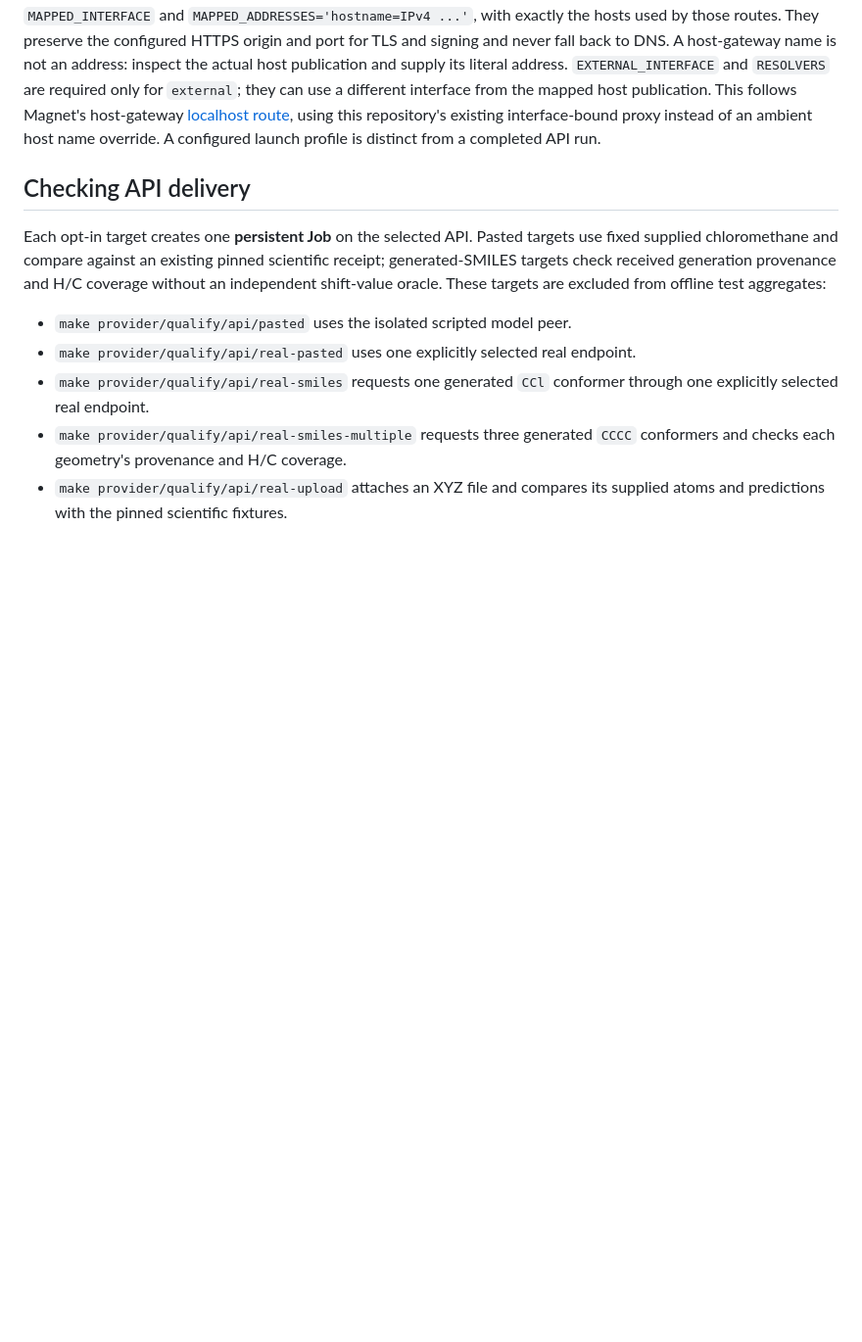
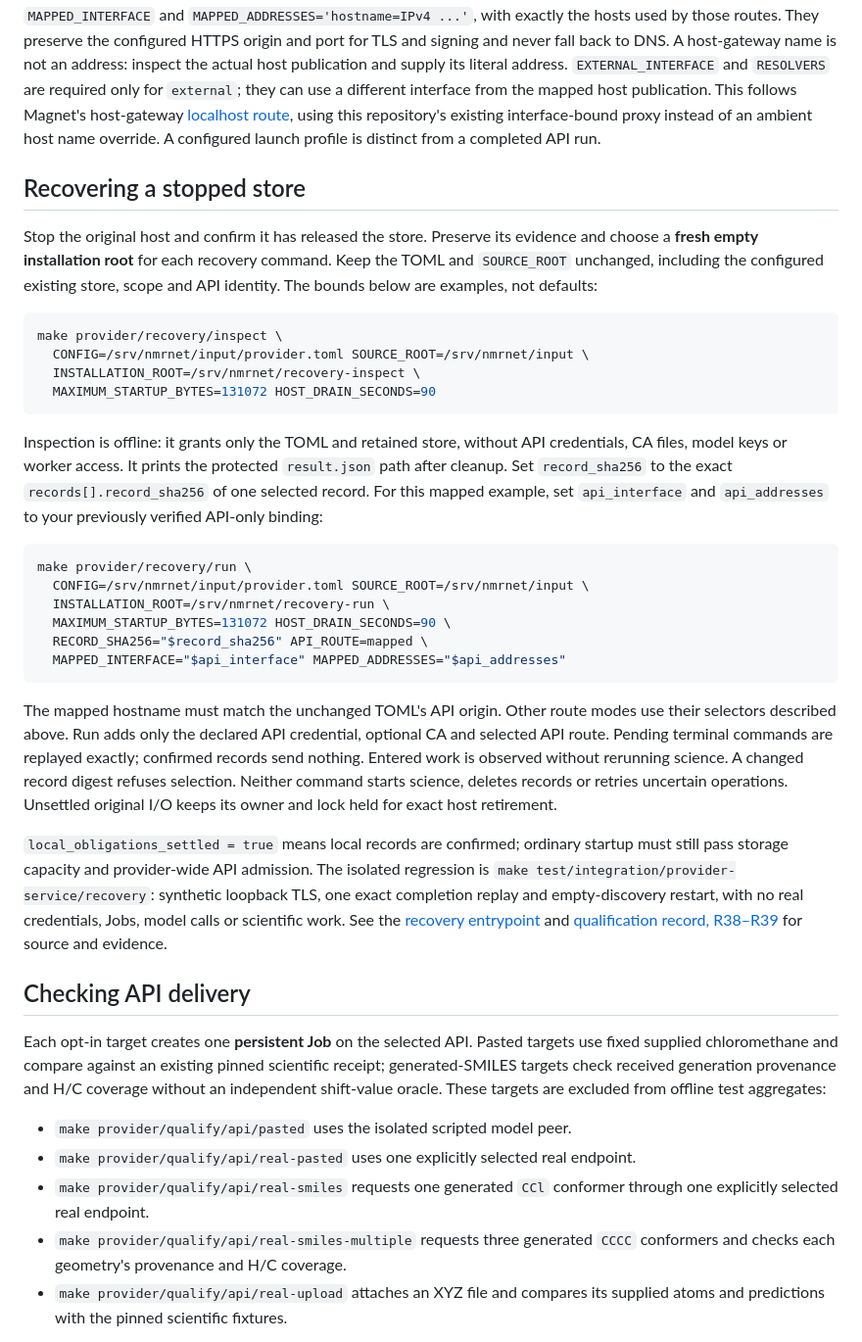
Before and after one commit to numpde/nmrnet-repro, a Markdown page: docs/provider.md, the part around the change. Shown at 98% size. Rendered like a GitHub page; blank space fills up the shorter version.

Commit message:
Document stopped inspection and exact Attempt recovery

````diff
--- a/docs/provider.md
+++ b/docs/provider.md
@@ -113,6 +113,51 @@ use a different interface from the mapped host publication. This follows Magnet'
 [localhost route](https://github.com/numpde/magnet-deploy/blob/600968a5fad8ad0118ea4f42cd7fc1fbfde54aaf/compose/provider-localhost.yml),
 using this repository's existing interface-bound proxy instead of an ambient host
 name override. A configured launch profile is distinct from a completed API run.
+
+## Recovering a stopped store
+
+Stop the original host and confirm it has released the store. Preserve its evidence
+and choose a **fresh empty installation root** for each recovery command. Keep the
+TOML and `SOURCE_ROOT` unchanged, including the configured existing store, scope and
+API identity. The bounds below are examples, not defaults:
+
+```sh
+make provider/recovery/inspect \
+  CONFIG=/srv/nmrnet/input/provider.toml SOURCE_ROOT=/srv/nmrnet/input \
+  INSTALLATION_ROOT=/srv/nmrnet/recovery-inspect \
+  MAXIMUM_STARTUP_BYTES=131072 HOST_DRAIN_SECONDS=90
+```
+
+Inspection is offline: it grants only the TOML and retained store, without API
+credentials, CA files, model keys or worker access. It prints the protected
+`result.json` path after cleanup. Set `record_sha256` to the exact
+`records[].record_sha256` of one selected record. For this mapped example, set
+`api_interface` and `api_addresses` to your previously verified API-only binding:
+
+```sh
+make provider/recovery/run \
+  CONFIG=/srv/nmrnet/input/provider.toml SOURCE_ROOT=/srv/nmrnet/input \
+  INSTALLATION_ROOT=/srv/nmrnet/recovery-run \
+  MAXIMUM_STARTUP_BYTES=131072 HOST_DRAIN_SECONDS=90 \
+  RECORD_SHA256="$record_sha256" API_ROUTE=mapped \
+  MAPPED_INTERFACE="$api_interface" MAPPED_ADDRESSES="$api_addresses"
+```
+
+The mapped hostname must match the unchanged TOML's API origin. Other route modes
+use their selectors described above. Run adds only the declared API credential,
+optional CA and selected API route. Pending terminal commands are replayed exactly;
+confirmed records send nothing. Entered work is observed without rerunning science.
+A changed record digest refuses selection.
+Neither command starts science, deletes records or retries uncertain operations.
+Unsettled original I/O keeps its owner and lock held for exact host retirement.
+
+`local_obligations_settled = true` means local records are confirmed; ordinary
+startup must still pass storage capacity and provider-wide API admission.
+The isolated regression is `make test/integration/provider-service/recovery`:
+synthetic loopback TLS, one exact completion replay and empty-discovery restart,
+with no real credentials, Jobs, model calls or scientific work.
+See the [recovery entrypoint](../nmrnet_provider/recovery.py) and
+[qualification record, R38–R39](../notes/003_nmr_api_provider_20261018.txt) for source and evidence.
 
 ## Checking API delivery
 
````
